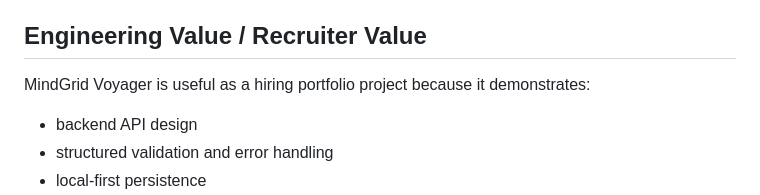
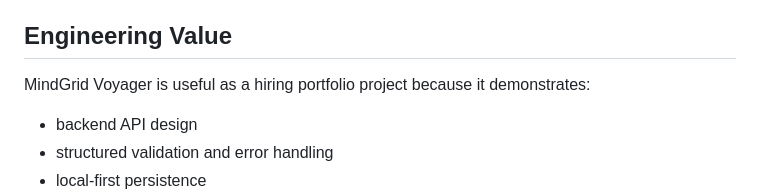
Before and after one commit to hexcore2x/mindgrid-voyager, a Markdown page: README.md, the part around the change. Drawn GitHub-style.

Commit message:
Refine README section title

```diff
--- a/README.md
+++ b/README.md
@@ -429,7 +429,7 @@ Runtime notes:
 - Expand feedback-aware calibration with larger local outcome sets and harder negatives
 - Add CI automation for tests and release checks
 
-## Engineering Value / Recruiter Value
+## Engineering Value
 
 MindGrid Voyager is useful as a hiring portfolio project because it demonstrates:
 
```
